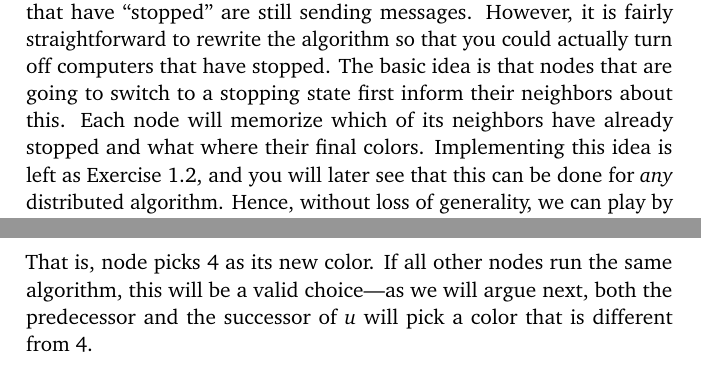
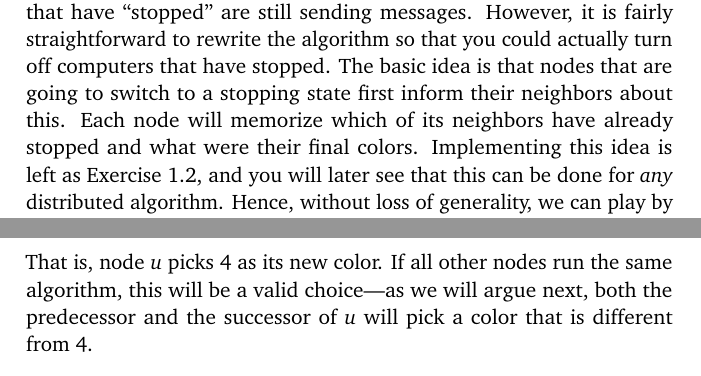
Before and after one commit to suomela/da2020, a LaTeX thesis (book/da2020-01.tex, which reads book/ch01.tex): two parts of pages 5 and 10 of 17, joined at a grey line, cut so that both start at the same text. Compiled offline with pdfLaTeX.

Commit message:
Typos fixed, thanks to Darya Melnyk for reporting.

```diff
--- a/book/ch01.tex
+++ b/book/ch01.tex
@@ -109,7 +109,7 @@ This shows a typical structure of a distributed algorithm: an infinite send--rec
 \end{enumerate}
 The second property is very important: each computer has to know when it is safe to announce its output and stop.
 
-Our algorithm may look a bit strange in the sense that computers that have ``stopped'' are still sending messages. However, it is fairly straightforward to rewrite the algorithm so that you could actually turn off computers that have stopped. The basic idea is that nodes that are going to switch to a stopping state first inform their neighbors about this. Each node will memorize which of its neighbors have already stopped and what where their final colors. Implementing this idea is left as Exercise~\ref{ex:intro-stopped}, and you will later see that this can be done for \emph{any} distributed algorithm. Hence, without loss of generality, we can play by the following simple rules:
+Our algorithm may look a bit strange in the sense that computers that have ``stopped'' are still sending messages. However, it is fairly straightforward to rewrite the algorithm so that you could actually turn off computers that have stopped. The basic idea is that nodes that are going to switch to a stopping state first inform their neighbors about this. Each node will memorize which of its neighbors have already stopped and what were their final colors. Implementing this idea is left as Exercise~\ref{ex:intro-stopped}, and you will later see that this can be done for \emph{any} distributed algorithm. Hence, without loss of generality, we can play by the following simple rules:
 \begin{itemize}
     \item The nodes are state machines that repeatedly send messages to their neighbors, receive messages from their neighbors, and update their state\mydash all nodes perform these steps synchronously in parallel.
     \item Some of the states are stopping states, and once a node reaches a stopping state, it no longer changes its state.
@@ -224,7 +224,7 @@ Hence we will set
     b(u) = 0, \quad
     c(u) = 2\cdot2 + 0 = 4.
 \]
-That is, node picks $4$ as its new color. If all other nodes run the same algorithm, this will be a valid choice\mydash as we will argue next, both the predecessor and the successor of $u$ will pick a color that is different from~$4$.
+That is, node $u$ picks $4$ as its new color. If all other nodes run the same algorithm, this will be a valid choice\mydash as we will argue next, both the predecessor and the successor of $u$ will pick a color that is different from~$4$.
 
 
 \subsection{Correctness}
```
